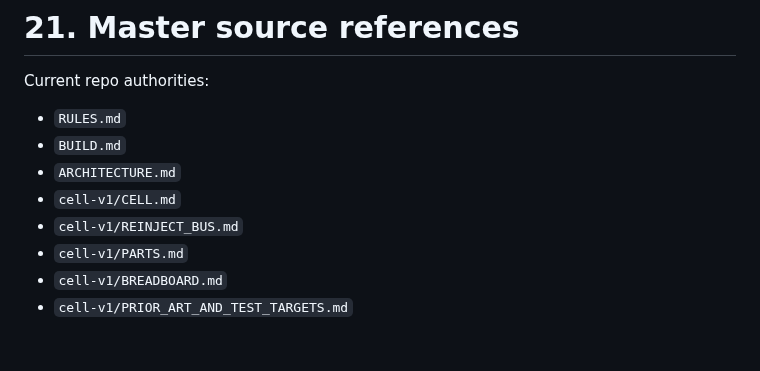
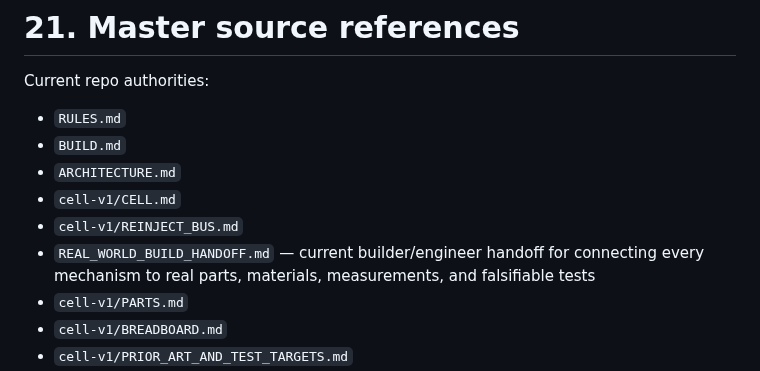
Before and after one commit to One-Wave-Universe/Builds, a Markdown page: MASTER_CURRENT_STATE.md, the part around the change. Drawn GitHub-style; blank space fills up the shorter version.

Commit message:
Point build authorities to real-world handoff

```diff
--- a/MASTER_CURRENT_STATE.md
+++ b/MASTER_CURRENT_STATE.md
@@ -779,6 +779,7 @@ Current repo authorities:
 - `ARCHITECTURE.md`
 - `cell-v1/CELL.md`
 - `cell-v1/REINJECT_BUS.md`
+- `REAL_WORLD_BUILD_HANDOFF.md` — current builder/engineer handoff for connecting every mechanism to real parts, materials, measurements, and falsifiable tests
 - `cell-v1/PARTS.md`
 - `cell-v1/BREADBOARD.md`
 - `cell-v1/PRIOR_ART_AND_TEST_TARGETS.md`
```
